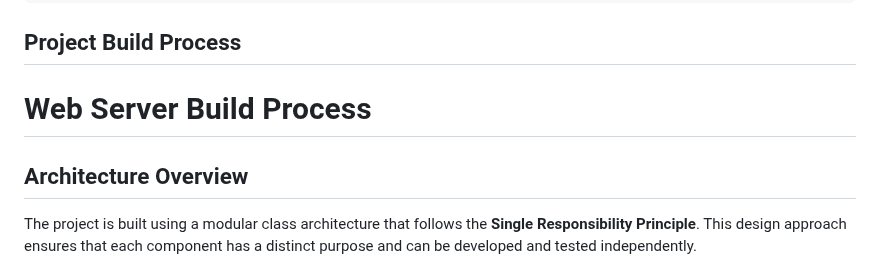
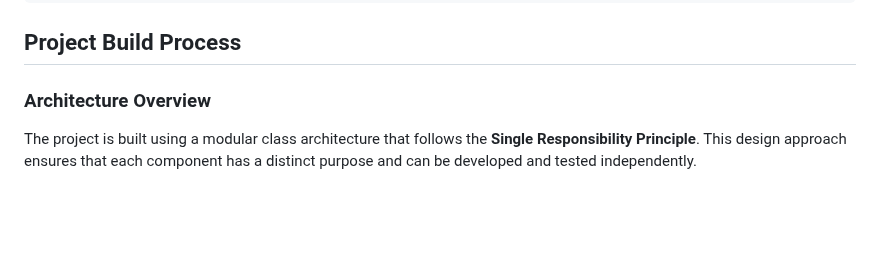
Before and after one commit to tarikkudesu/server, a Markdown page: README.md, the part around one of its changes. Rendered like a GitHub page; blank space fills up the shorter version.

```diff
--- a/README.md
+++ b/README.md
@@ -169,9 +169,7 @@ server {
 
 ## Project Build Process
 
-# Web Server Build Process
-
-## Architecture Overview
+### Architecture Overview
 
 The project is built using a modular class architecture that follows the **Single Responsibility Principle**. This design approach ensures that each component has a distinct purpose and can be developed and tested independently.
 
```
Also changed, not shown: other parts of README.md (+4 -4 lines).
